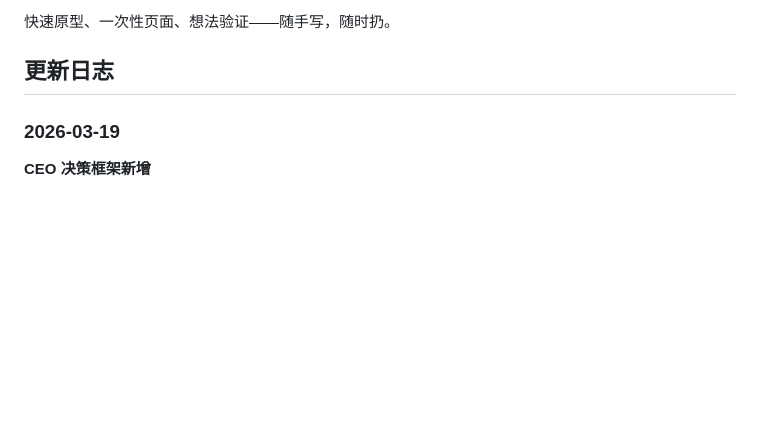
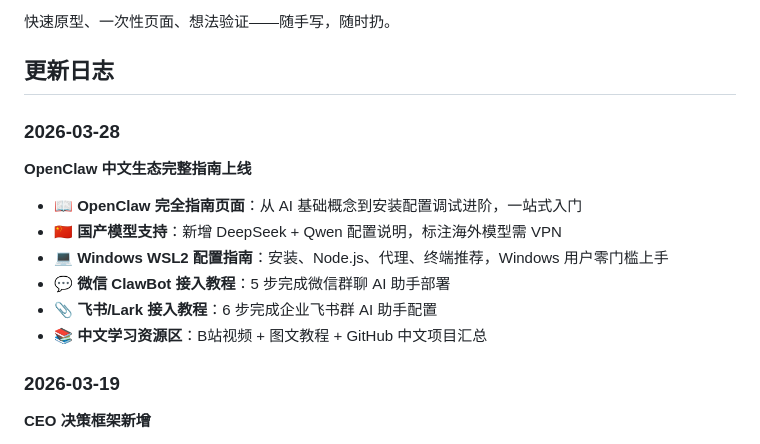
Before and after one commit to karryzhang/vibecoding, a Markdown page: README.md, the part around the change. Rendered like a GitHub page; blank space fills up the shorter version.

Commit message:
docs: 2026-03-28 更新日志 — OpenClaw中文生态指南

```diff
--- a/README.md
+++ b/README.md
@@ -5,6 +5,16 @@
 快速原型、一次性页面、想法验证——随手写，随时扔。
 
 ## 更新日志
+
+### 2026-03-28
+
+**OpenClaw 中文生态完整指南上线**
+- 📖 **OpenClaw 完全指南页面**：从 AI 基础概念到安装配置调试进阶，一站式入门
+- 🇨🇳 **国产模型支持**：新增 DeepSeek + Qwen 配置说明，标注海外模型需 VPN
+- 💻 **Windows WSL2 配置指南**：安装、Node.js、代理、终端推荐，Windows 用户零门槛上手
+- 💬 **微信 ClawBot 接入教程**：5 步完成微信群聊 AI 助手部署
+- 📎 **飞书/Lark 接入教程**：6 步完成企业飞书群 AI 助手配置
+- 📚 **中文学习资源区**：B站视频 + 图文教程 + GitHub 中文项目汇总
 
 ### 2026-03-19
 
```
